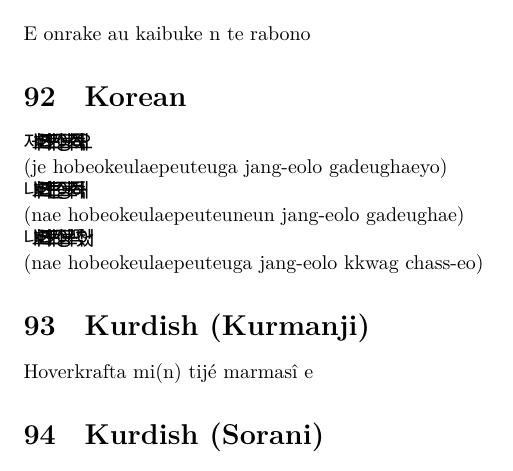
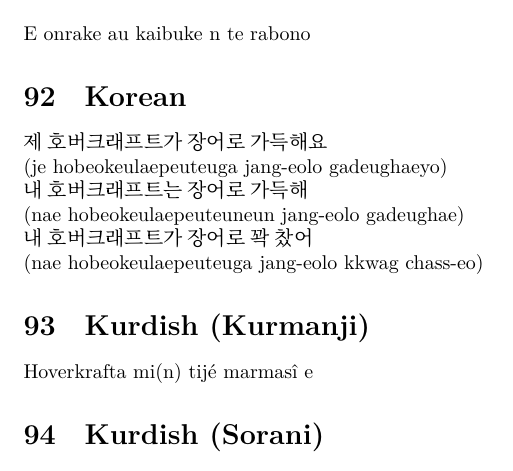
Before and after one commit to daherb/latex-language-script-example, a LaTeX document (hovercraft.tex): part of page 11 of 23, cut so that both start at the same text. The pictures show the PDF file hovercraft-lualatex.pdf that the author committed with the source.

Commit message:
change font for korean

```diff
--- a/hovercraft.tex
+++ b/hovercraft.tex
@@ -17,6 +17,8 @@
 \newcommand{\notoseriftibetan}[1]{{\fontspec{Noto Serif Tibetan}#1}}
 % Font source https://fonts.google.com/noto/specimen/Noto+Serif+Telugu
 \newcommand{\notoseriftelugu}[1]{{\fontspec{Noto Serif Telugu}#1}}
+% Font source https://fonts.google.com/noto/specimen/Noto+Serif+KR
+\newcommand{\notoserifkorean}[1]{{\fontspec{Noto Serif KR}#1}}
 %%%% Font source https://fonts.google.com/specimen/Hind+Siliguri
 %%\newcommand{\hindsiliguri}[1]{{\fontspec{Hind Siliguri}#1}}
 
@@ -530,19 +532,19 @@ E onrake au kaibuke n te rabono
 
 \section{Korean}
 
-\wenquanyi{제 호버크래프트가 장어로 가득해요}
+\notoserifkorean{제 호버크래프트가 장어로 가득해요}
 
 \noindent
 (je hobeokeulaepeuteuga jang-eolo gadeughaeyo)
 
 \noindent
-\wenquanyi{내 호버크래프트는 장어로 가득해}
+\notoserifkorean{내 호버크래프트는 장어로 가득해}
 
 \noindent
 (nae hobeokeulaepeuteuneun jang-eolo gadeughae)
 
 \noindent
-\wenquanyi{내 호버크래프트가 장어로 꽉 찼어}
+\notoserifkorean{내 호버크래프트가 장어로 꽉 찼어}
 
 \noindent
 (nae hobeokeulaepeuteuga jang-eolo kkwag chass-eo)
```
Also changed, not shown: README.md, hovercraft-lualatex.pdf, hovercraft-xelatex.pdf.
